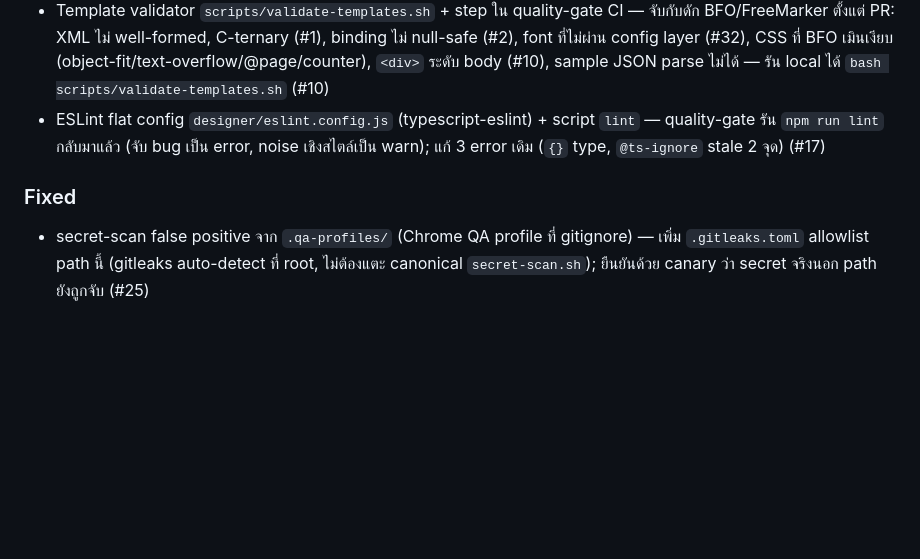
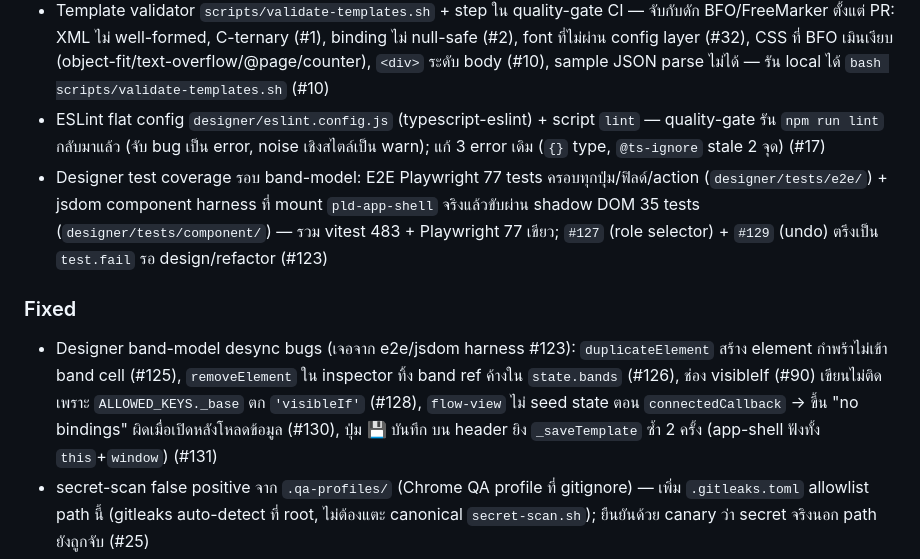
Before and after one commit to Teibto/teibto-pdf-designer, a Markdown page: CHANGELOG.md, the part around the change. GitHub-like rendering; blank space fills up the shorter version.

Commit message:
docs(changelog): note band-model e2e coverage + designer desync fixes (#123)
Co-Authored-By: Claude Opus 4.8 (1M context) <noreply@anthropic.com>
Claude-Session: https://claude.ai/code/session_015MgoN4VXujoyuT29w65jWq

```diff
--- a/CHANGELOG.md
+++ b/CHANGELOG.md
@@ -9,8 +9,10 @@
 - Master templates อีก 5 ฟอร์มครบชุด Standard Template Pack: `invoice`, `purchase-order`, `delivery-note`, `receipt`, `quotation` ใน `templates/master/` + sample สังเคราะห์ต่อฟอร์มใน `templates/samples/` — โครง/CSS/macro/font pattern เดียวกับ `tax-invoice.xml` ทุกไฟล์ ทั้ง 5 ฟอร์ม render จริงผ่านบน Teibto SB2 (#8)
 - Template validator `scripts/validate-templates.sh` + step ใน quality-gate CI — จับกับดัก BFO/FreeMarker ตั้งแต่ PR: XML ไม่ well-formed, C-ternary (#1), binding ไม่ null-safe (#2), font ที่ไม่ผ่าน config layer (#32), CSS ที่ BFO เมินเงียบ (object-fit/text-overflow/@page/counter), `<div>` ระดับ body (#10), sample JSON parse ไม่ได้ — รัน local ได้ `bash scripts/validate-templates.sh` (#10)
 - ESLint flat config `designer/eslint.config.js` (typescript-eslint) + script `lint` — quality-gate รัน `npm run lint` กลับมาแล้ว (จับ bug เป็น error, noise เชิงสไตล์เป็น warn); แก้ 3 error เดิม (`{}` type, `@ts-ignore` stale 2 จุด) (#17)
+- Designer test coverage รอบ band-model: E2E Playwright 77 tests ครอบทุกปุ่ม/ฟิลด์/action (`designer/tests/e2e/`) + jsdom component harness ที่ mount `pld-app-shell` จริงแล้วขับผ่าน shadow DOM 35 tests (`designer/tests/component/`) — รวม vitest 483 + Playwright 77 เขียว; `#127` (role selector) + `#129` (undo) ตรึงเป็น `test.fail` รอ design/refactor (#123)
 
 ### Fixed
+- Designer band-model desync bugs (เจอจาก e2e/jsdom harness #123): `duplicateElement` สร้าง element กำพร้าไม่เข้า band cell (#125), `removeElement` ใน inspector ทิ้ง band ref ค้างใน `state.bands` (#126), ช่อง visibleIf (#90) เขียนไม่ติดเพราะ `ALLOWED_KEYS._base` ตก `'visibleIf'` (#128), `flow-view` ไม่ seed state ตอน `connectedCallback` → ขึ้น "no bindings" ผิดเมื่อเปิดหลังโหลดข้อมูล (#130), ปุ่ม 💾 บันทึก บน header ยิง `_saveTemplate` ซ้ำ 2 ครั้ง (app-shell ฟังทั้ง `this`+`window`) (#131)
 - secret-scan false positive จาก `.qa-profiles/` (Chrome QA profile ที่ gitignore) — เพิ่ม `.gitleaks.toml` allowlist path นี้ (gitleaks auto-detect ที่ root, ไม่ต้องแตะ canonical `secret-scan.sh`); ยืนยันด้วย canary ว่า secret จริงนอก path ยังถูกจับ (#25)
 - วรรณยุกต์/สระไทยลอยหลุดจากฐานในทุก PDF (เห็นชัดบนฐานเตี้ย เช่น น้ำ ค่า) — เปลี่ยนฟอนต์ฝังจาก `THSarabunNew` เป็น `THSarabunPSK`. BFO ของ NetSuite ไม่ apply GPOS mark positioning; THSarabunNew พึ่ง GPOS ดึง mark ลง THSarabunPSK วาง mark ถูกใน glyph outline เอง. แก้ที่ไฟล์ฟอนต์ bundled (`engine/src/.../fonts/`) + DEPLOYMENT.md; template ไม่แตะ (อ้าง `${company.fontRegular/fontBold}` จาก config อยู่แล้ว) — พิสูจน์ด้วย render จริงบน SB2 (#32)
 
```
